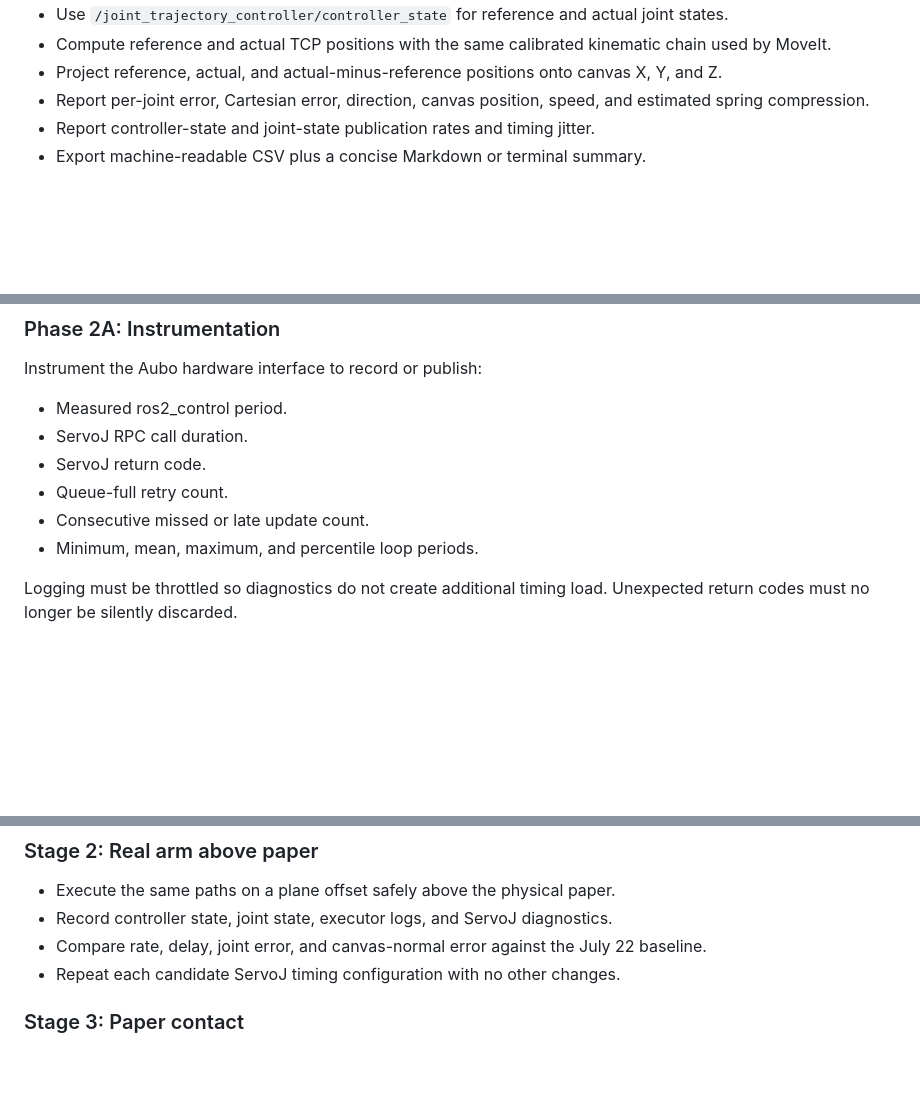
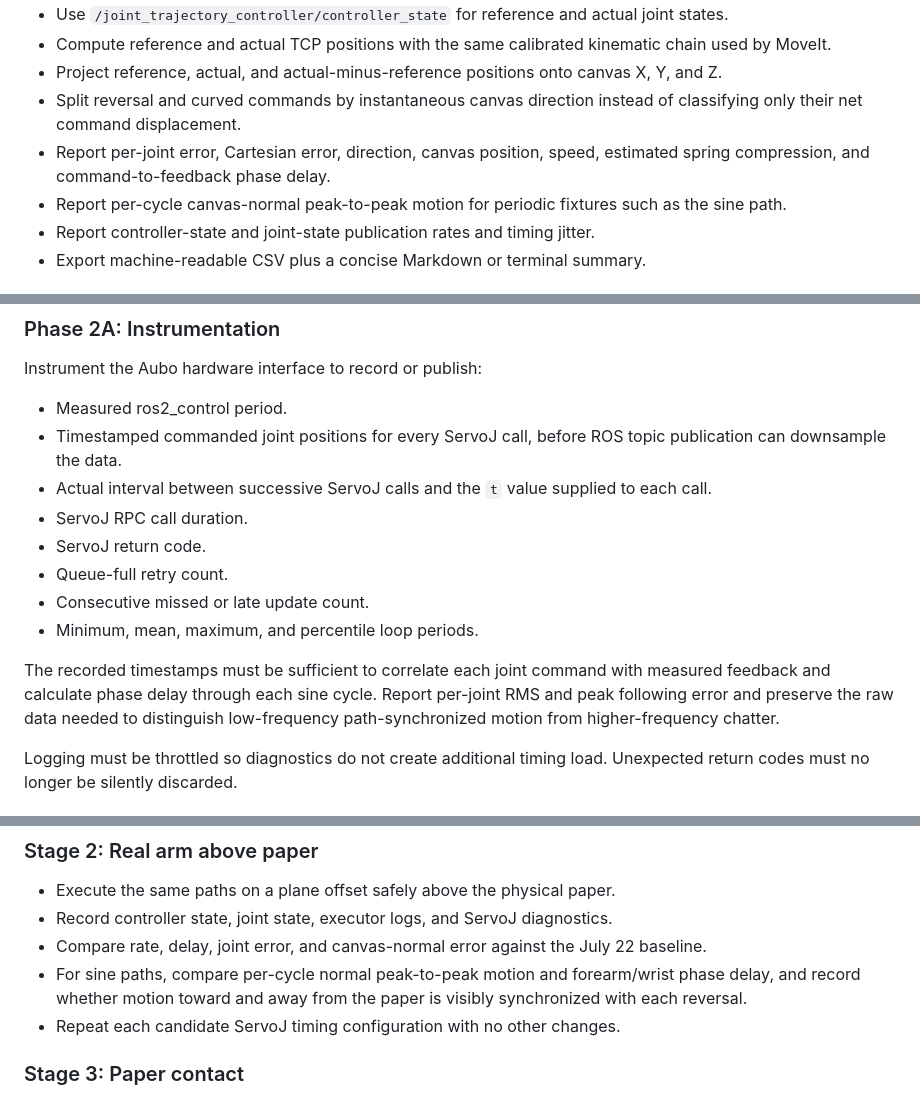
Before and after one commit to dwarfguard/RobRoss, a Markdown page: docs/aubo-painting-tracking-remediation-plan.md, 3 parts joined by grey strips. Drawn GitHub-style; blank space fills up the shorter version.

```diff
--- a/docs/aubo-painting-tracking-remediation-plan.md
+++ b/docs/aubo-painting-tracking-remediation-plan.md
@@ -200,7 +246,12 @@ The script should:
 - Use `/joint_trajectory_controller/controller_state` for reference and actual joint states.
 - Compute reference and actual TCP positions with the same calibrated kinematic chain used by MoveIt.
 - Project reference, actual, and actual-minus-reference positions onto canvas X, Y, and Z.
-- Report per-joint error, Cartesian error, direction, canvas position, speed, and estimated spring compression.
+- Split reversal and curved commands by instantaneous canvas direction instead
+  of classifying only their net command displacement.
+- Report per-joint error, Cartesian error, direction, canvas position, speed,
+  estimated spring compression, and command-to-feedback phase delay.
+- Report per-cycle canvas-normal peak-to-peak motion for periodic fixtures such
+  as the sine path.
 - Report controller-state and joint-state publication rates and timing jitter.
 - Export machine-readable CSV plus a concise Markdown or terminal summary.
 
@@ -289,11 +340,21 @@ Make the ros2_control command period, actual ServoJ call interval, and ServoJ
 Instrument the Aubo hardware interface to record or publish:
 
 - Measured ros2_control period.
+- Timestamped commanded joint positions for every ServoJ call, before ROS topic
+  publication can downsample the data.
+- Actual interval between successive ServoJ calls and the `t` value supplied to
+  each call.
 - ServoJ RPC call duration.
 - ServoJ return code.
 - Queue-full retry count.
 - Consecutive missed or late update count.
 - Minimum, mean, maximum, and percentile loop periods.
+
+The recorded timestamps must be sufficient to correlate each joint command
+with measured feedback and calculate phase delay through each sine cycle. Report
+per-joint RMS and peak following error and preserve the raw data needed to
+distinguish low-frequency path-synchronized motion from higher-frequency
+chatter.
 
 Logging must be throttled so diagnostics do not create additional timing load.
 Unexpected return codes must no longer be silently discarded.
@@ -474,6 +549,9 @@ output/sine_test_paths.json
 - Execute the same paths on a plane offset safely above the physical paper.
 - Record controller state, joint state, executor logs, and ServoJ diagnostics.
 - Compare rate, delay, joint error, and canvas-normal error against the July 22 baseline.
+- For sine paths, compare per-cycle normal peak-to-peak motion and forearm/wrist
+  phase delay, and record whether motion toward and away from the paper is
+  visibly synchronized with each reversal.
 - Repeat each candidate ServoJ timing configuration with no other changes.
 
 ### Stage 3: Paper contact
```
Also changed, not shown: other parts of docs/aubo-painting-tracking-remediation-plan.md (+60 -0 lines).
